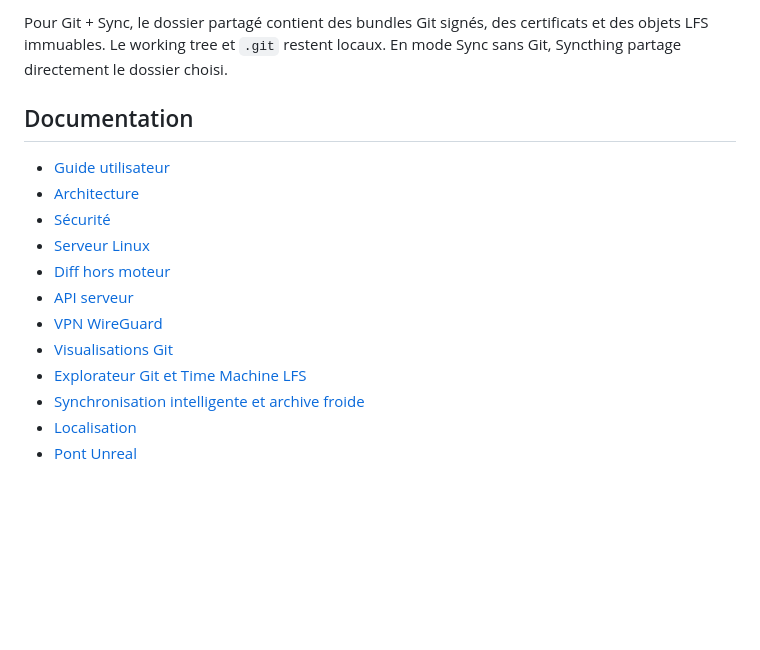
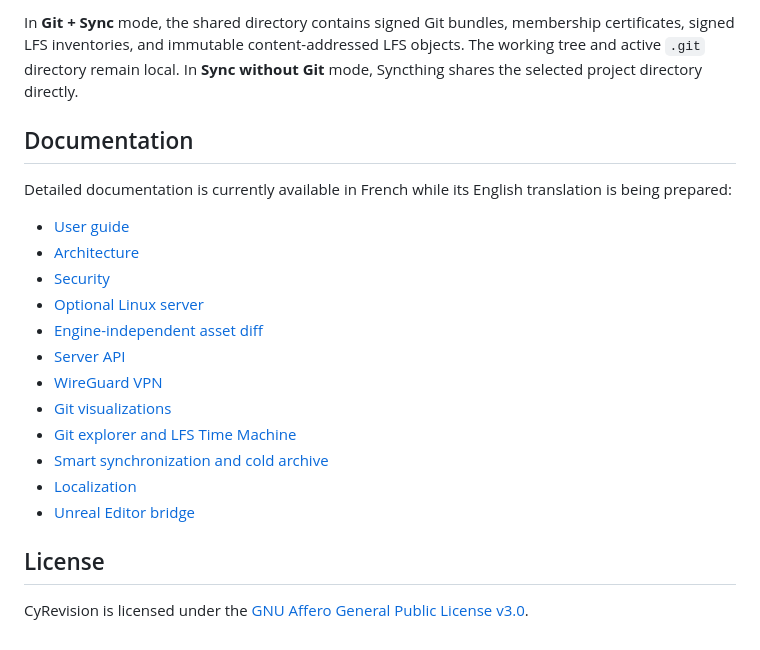
Before and after one commit to MrMybal/CyRevision, a Markdown page: README.md, the part around one of its changes. GitHub-like rendering; blank space fills up the shorter version.

```diff
--- a/README.md
+++ b/README.md
@@ -60,17 +64,23 @@ CyRevision ne recherche, ne configure et n’arrête jamais une installation Syn
 
-Pour Git + Sync, le dossier partagé contient des bundles Git signés, des certificats et des objets LFS immuables. Le working tree et `.git` restent locaux. En mode Sync sans Git, Syncthing partage directement le dossier choisi.
+In **Git + Sync** mode, the shared directory contains signed Git bundles, membership certificates, signed LFS inventories, and immutable content-addressed LFS objects. The working tree and active `.git` directory remain local. In **Sync without Git** mode, Syncthing shares the selected project directory directly.
 
 ## Documentation
 
-- [Guide utilisateur](docs/user-guide.md)
+Detailed documentation is currently available in French while its English translation is being prepared:
+
+- [User guide](docs/user-guide.md)
 - [Architecture](docs/architecture.md)
-- [Sécurité](docs/security.md)
-- [Serveur Linux](docs/linux-server.md)
-- [Diff hors moteur](docs/asset-diff.md)
-- [API serveur](docs/server-api.md)
-- [VPN WireGuard](docs/wireguard-vpn.md)
-- [Visualisations Git](docs/git-visualizations.md)
-- [Explorateur Git et Time Machine LFS](docs/git-explorer-lfs-time-machine.md)
-- [Synchronisation intelligente et archive froide](docs/smart-sync-and-cold-archive.md)
-- [Localisation](docs/localization.md)
-- [Pont Unreal](plugins/CyRevisionUnreal/README.md)
+- [Security](docs/security.md)
+- [Optional Linux server](docs/linux-server.md)
+- [Engine-independent asset diff](docs/asset-diff.md)
+- [Server API](docs/server-api.md)
+- [WireGuard VPN](docs/wireguard-vpn.md)
+- [Git visualizations](docs/git-visualizations.md)
+- [Git explorer and LFS Time Machine](docs/git-explorer-lfs-time-machine.md)
+- [Smart synchronization and cold archive](docs/smart-sync-and-cold-archive.md)
+- [Localization](docs/localization.md)
+- [Unreal Editor bridge](plugins/CyRevisionUnreal/README.md)
+
+## License
+
+CyRevision is licensed under the [GNU Affero General Public License v3.0](LICENSE).
```
Also changed, not shown: other parts of README.md (+35 -31 lines), README.fr.md (added, +84 -0 lines).
